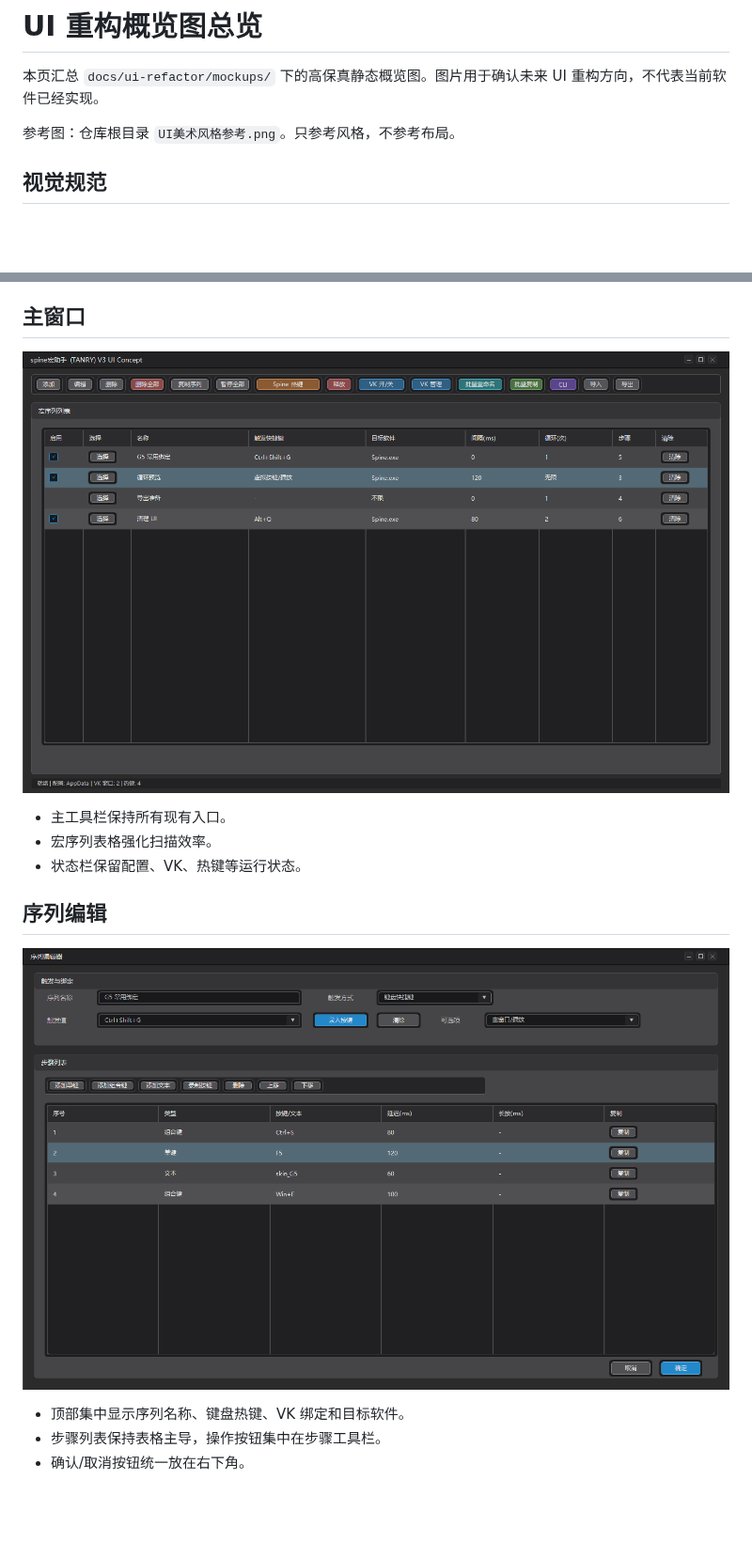
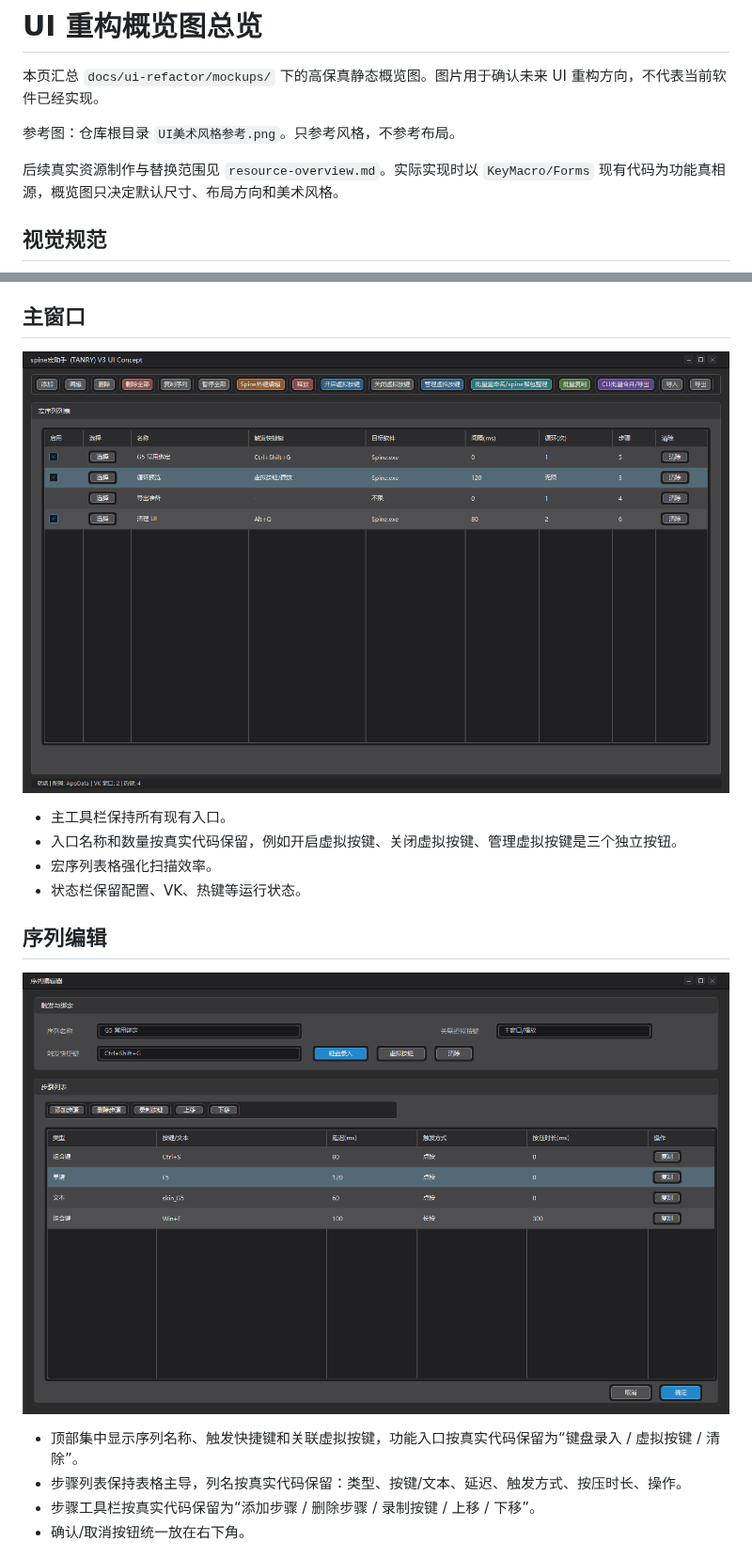
Before and after one commit to yb901104-wq/spineQuickKeys, a Markdown page: docs/ui-refactor/overview.md, 2 parts joined by grey strips. Shown at 94% size. Drawn GitHub-style; pictures changed too: docs/ui-refactor/mockups/01-main-window.png, docs/ui-refactor/mockups/02-sequence-editor.png; blank space fills up the shorter version.

```diff
--- a/docs/ui-refactor/overview.md
+++ b/docs/ui-refactor/overview.md
@@ -3,6 +3,8 @@
 本页汇总 `docs/ui-refactor/mockups/` 下的高保真静态概览图。图片用于确认未来 UI 重构方向，不代表当前软件已经实现。
 
 参考图：仓库根目录 `UI美术风格参考.png`。只参考风格，不参考布局。
+
+后续真实资源制作与替换范围见 `resource-overview.md`。实际实现时以 `KeyMacro/Forms` 现有代码为功能真相源，概览图只决定默认尺寸、布局方向和美术风格。
 
 ## 视觉规范
 
@@ -22,6 +24,7 @@
 ![Main Window](mockups/01-main-window.png)
 
 - 主工具栏保持所有现有入口。
+- 入口名称和数量按真实代码保留，例如开启虚拟按键、关闭虚拟按键、管理虚拟按键是三个独立按钮。
 - 宏序列表格强化扫描效率。
 - 状态栏保留配置、VK、热键等运行状态。
 
@@ -29,8 +32,9 @@
 
 ![Sequence Editor](mockups/02-sequence-editor.png)
 
-- 顶部集中显示序列名称、键盘热键、VK 绑定和目标软件。
-- 步骤列表保持表格主导，操作按钮集中在步骤工具栏。
+- 顶部集中显示序列名称、触发快捷键和关联虚拟按键，功能入口按真实代码保留为“键盘录入 / 虚拟按键 / 清除”。
+- 步骤列表保持表格主导，列名按真实代码保留：类型、按键/文本、延迟、触发方式、按压时长、操作。
+- 步骤工具栏按真实代码保留为“添加步骤 / 删除步骤 / 录制按键 / 上移 / 下移”。
 - 确认/取消按钮统一放在右下角。
 
 ![Hotkey Recorder](mockups/03-hotkey-recorder.png)
```
Also changed, not shown: other parts of docs/ui-refactor/overview.md (+1 -1 lines), docs/ui-refactor/plan.md (+11 -1 lines), docs/ui-refactor/resource-overview.md (added, +110 -0 lines), docs/ui-refactor/mockups/04-spine-hotkey-editor.png, docs/ui-refactor/mockups/06-batch-copy.png, 1 other file.
